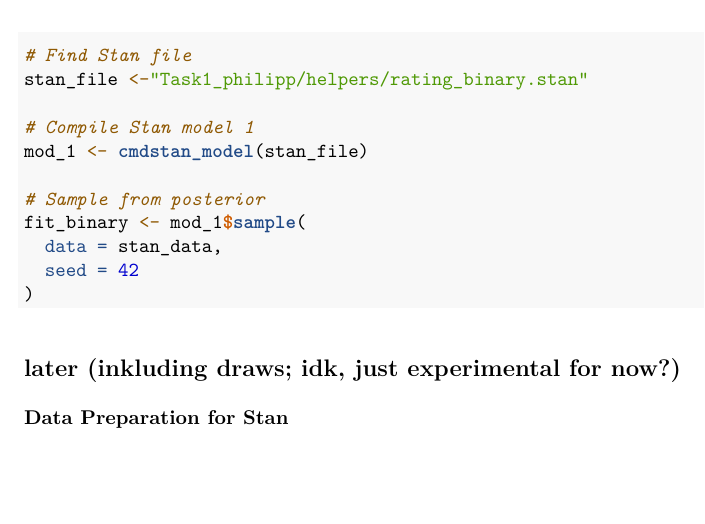
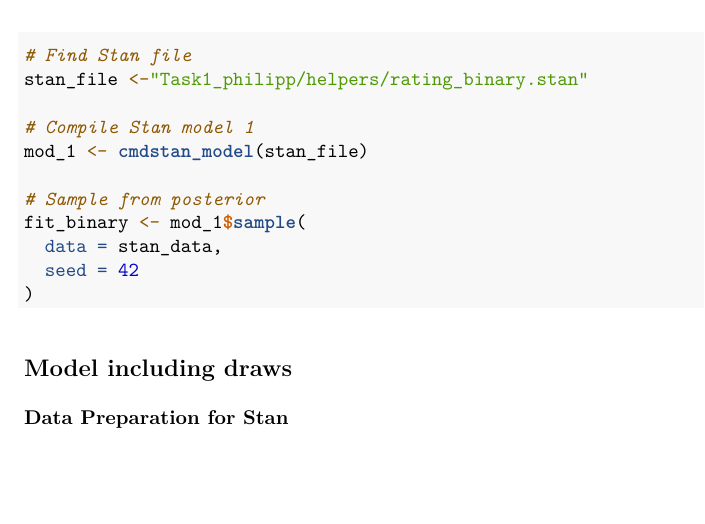
Before and after one commit to PhilippS01/Bayes-Statistik, an R Markdown document (src/Final_Report.Rmd): part of page 3 of 7, cut so that both start at the same text. The pictures show the output file src/Final_Report.pdf that the author committed with the source.

Commit message:
Task 1: fix Model including draws (II)

````diff
--- a/src/Final_Report.Rmd
+++ b/src/Final_Report.Rmd
@@ -137,7 +137,7 @@ fit_binary <- mod_1$sample(
 )
 ```
 
-## later (inkluding draws; idk, just experimental for now?)
+## Model including draws
 
 ### Data Preparation for Stan
 
````
Also changed, not shown: src/Final_Report.pdf, src/Task1_philipp/Task_1_Tournament-Ranking.pdf, 2 other files.
